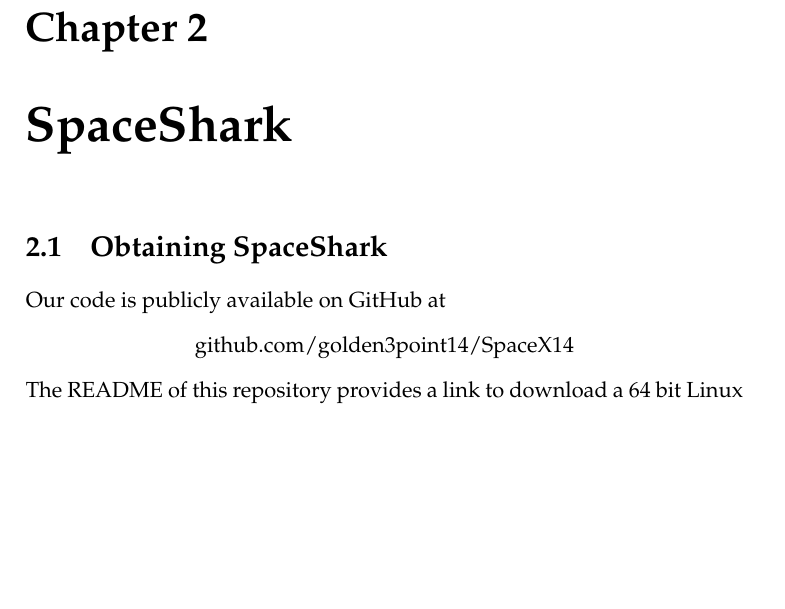
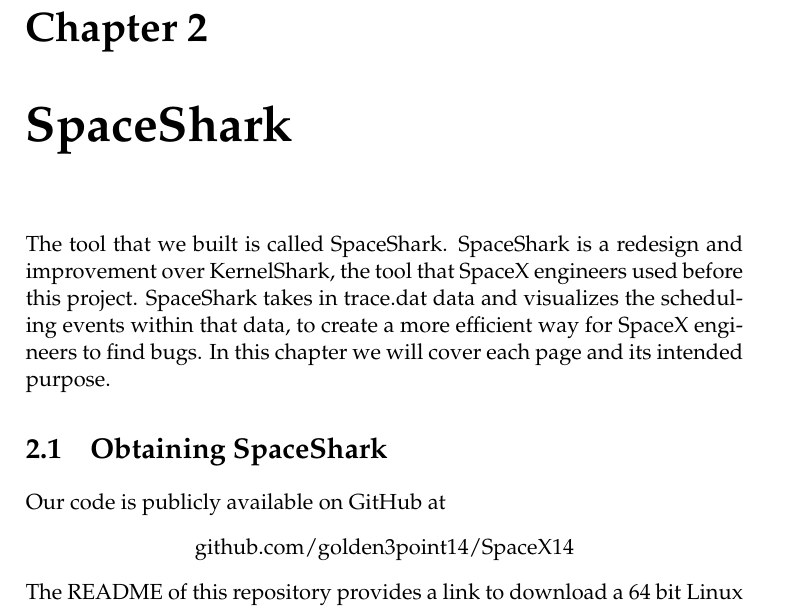
Before and after one commit to golden3point14/SpaceX14, a LaTeX thesis (latex/spacex-final-report.tex): part of page 9 of 50, cut so that both start at the same text, the shorter picture padded with empty space. Compiled offline with pdfLaTeX.

Commit message:
intro chapter to SpaceShark

```diff
--- a/latex/spacex-final-report.tex
+++ b/latex/spacex-final-report.tex
@@ -234,6 +234,12 @@
 highlights problem areas. We have created an improved user experience and
 provided more visualizations of the data than the old tool.
 \chapter{SpaceShark}
+
+The tool that we built is called SpaceShark. SpaceShark is a redesign and
+improvement over KernelShark, the tool that SpaceX engineers used before this
+project. SpaceShark takes in trace.dat data and visualizes the scheduling events
+within that data, to create a more efficient way for SpaceX engineers to find
+bugs. In this chapter we will cover each page and its intended purpose.
 
 \section{Obtaining SpaceShark}
   Our code is publicly available on GitHub at
```
